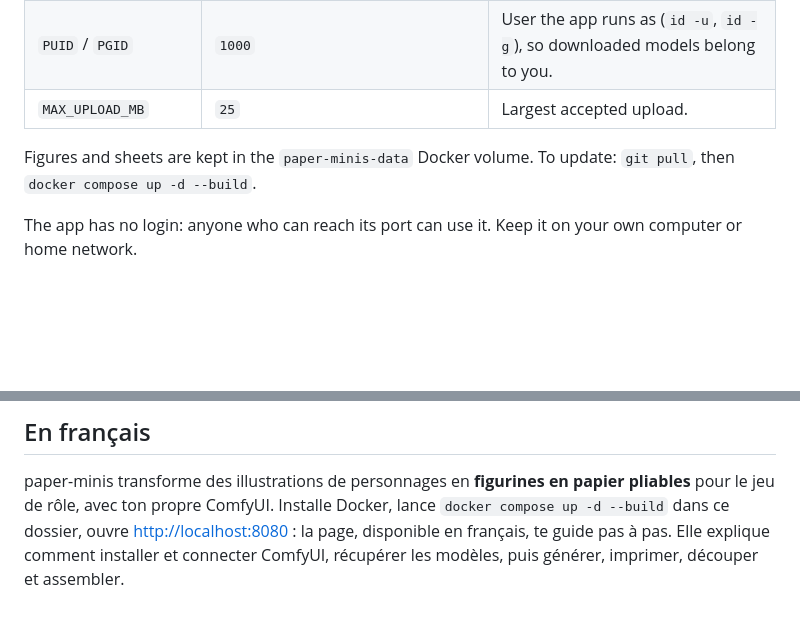
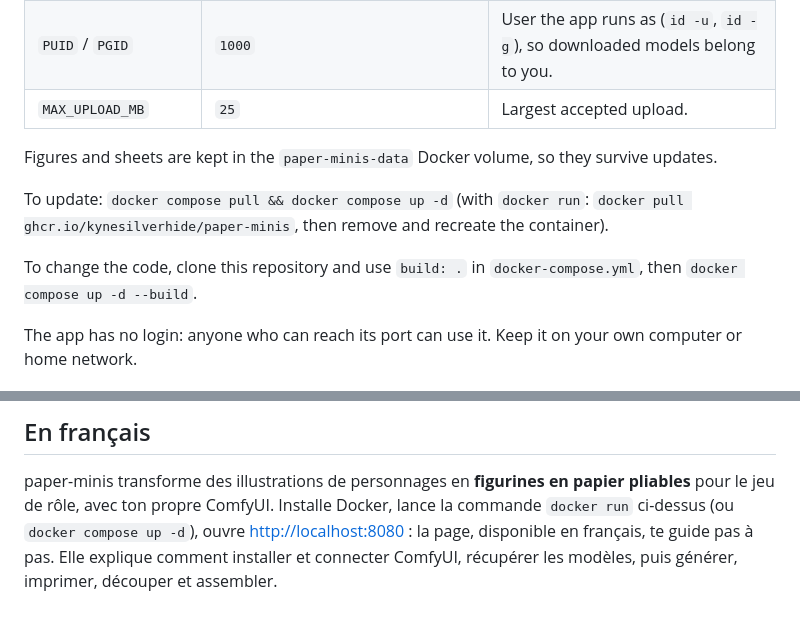
Before and after one commit to KyneSilverhide/paper-minis, a Markdown page: README.md, 2 parts joined by grey strips. GitHub-like rendering; blank space fills up the shorter version.

```diff
--- a/README.md
+++ b/README.md
@@ -46,7 +52,11 @@ All optional, in `docker-compose.yml` or as environment variables:
 | `PUID` / `PGID` | `1000` | User the app runs as (`id -u`, `id -g`), so downloaded models belong to you. |
 | `MAX_UPLOAD_MB` | `25` | Largest accepted upload. |
 
-Figures and sheets are kept in the `paper-minis-data` Docker volume. To update: `git pull`, then `docker compose up -d --build`.
+Figures and sheets are kept in the `paper-minis-data` Docker volume, so they survive updates.
+
+To update: `docker compose pull && docker compose up -d` (with `docker run`: `docker pull ghcr.io/kynesilverhide/paper-minis`, then remove and recreate the container).
+
+To change the code, clone this repository and use `build: .` in `docker-compose.yml`, then `docker compose up -d --build`.
 
 The app has no login: anyone who can reach its port can use it. Keep it on your own computer or home network.
 
@@ -60,5 +70,5 @@ The app has no login: anyone who can reach its port can use it. Keep it on your
 ## En français
 
 paper-minis transforme des illustrations de personnages en **figurines en papier pliables** pour le jeu de rôle,
-avec ton propre ComfyUI. Installe Docker, lance `docker compose up -d --build` dans ce dossier, ouvre <http://localhost:8080> :
+avec ton propre ComfyUI. Installe Docker, lance la commande `docker run` ci-dessus (ou `docker compose up -d`), ouvre <http://localhost:8080> :
 la page, disponible en français, te guide pas à pas. Elle explique comment installer et connecter ComfyUI, récupérer les modèles, puis générer, imprimer, découper et assembler.
```
Also changed, not shown: other parts of README.md (+10 -4 lines), docs/screenshot.png (added), docs/sheet.png (added), 3 other files.
